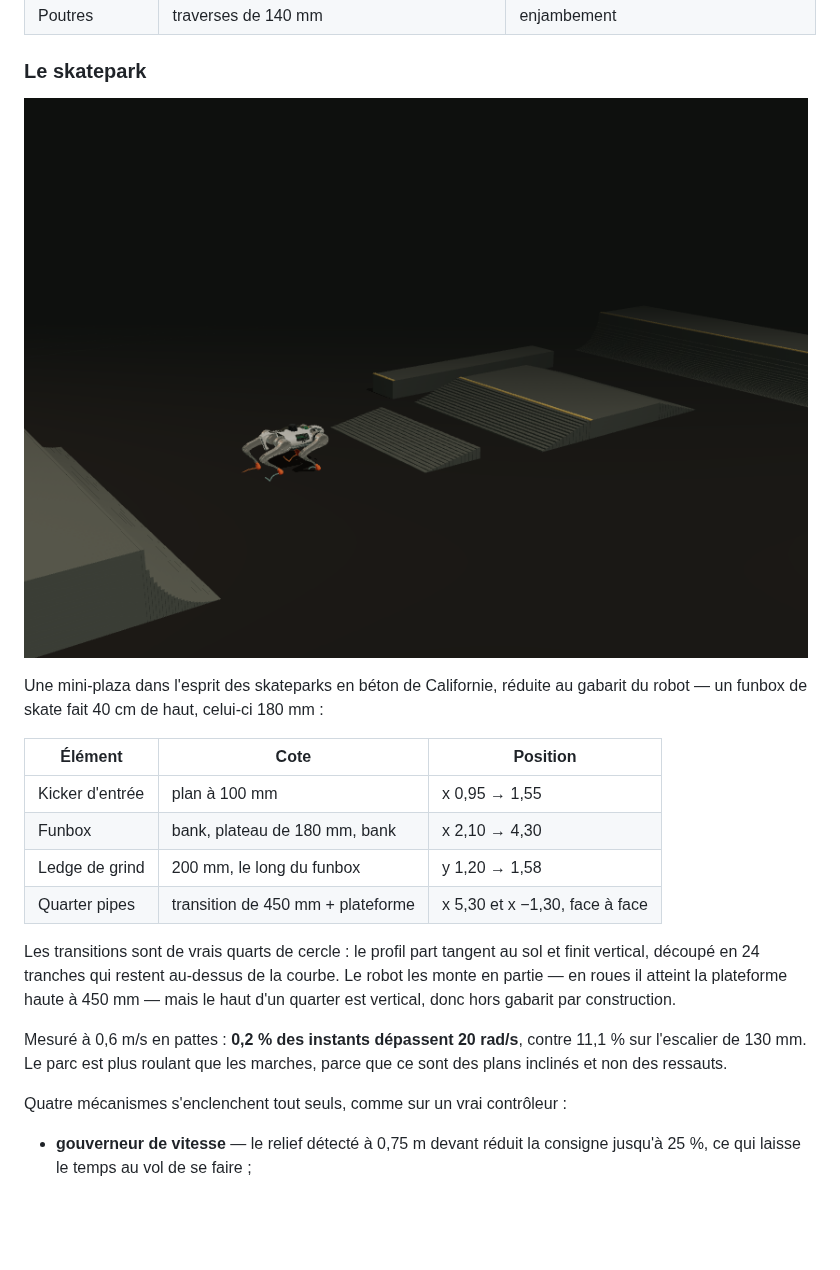
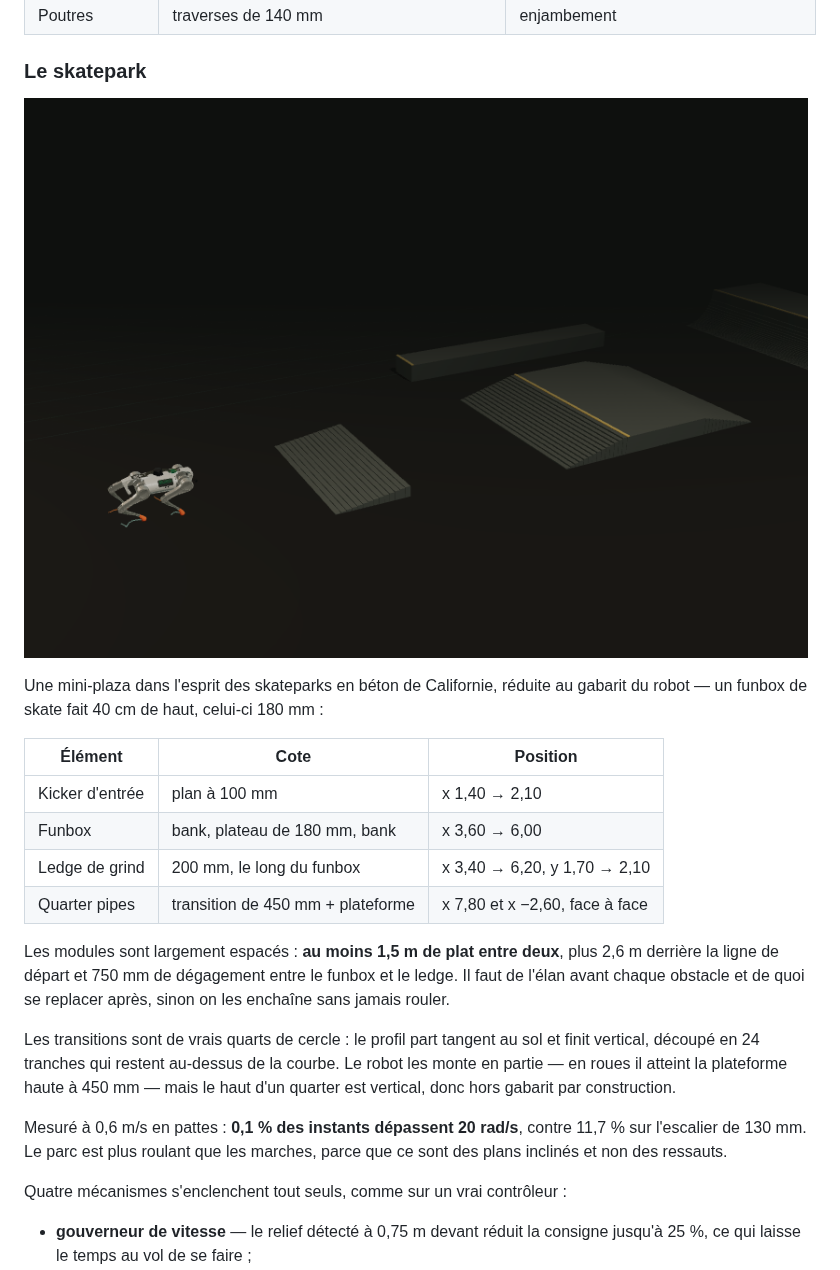
Before and after one commit to equationstratos/YLO2, a Markdown page: README.md, the part around the change. Drawn GitHub-style; pictures changed too: docs/preview-skatepark.png; blank space fills up the shorter version.

```diff
--- a/README.md
+++ b/README.md
@@ -148,10 +148,15 @@ gabarit du robot — un funbox de skate fait 40 cm de haut, celui-ci 180 mm :
 
 | Élément | Cote | Position |
 | --- | --- | --- |
-| Kicker d'entrée | plan à 100 mm | x 0,95 → 1,55 |
-| Funbox | bank, plateau de 180 mm, bank | x 2,10 → 4,30 |
-| Ledge de grind | 200 mm, le long du funbox | y 1,20 → 1,58 |
-| Quarter pipes | transition de 450 mm + plateforme | x 5,30 et x −1,30, face à face |
+| Kicker d'entrée | plan à 100 mm | x 1,40 → 2,10 |
+| Funbox | bank, plateau de 180 mm, bank | x 3,60 → 6,00 |
+| Ledge de grind | 200 mm, le long du funbox | x 3,40 → 6,20, y 1,70 → 2,10 |
+| Quarter pipes | transition de 450 mm + plateforme | x 7,80 et x −2,60, face à face |
+
+Les modules sont largement espacés : **au moins 1,5 m de plat entre deux**, plus
+2,6 m derrière la ligne de départ et 750 mm de dégagement entre le funbox et le
+ledge. Il faut de l'élan avant chaque obstacle et de quoi se replacer après,
+sinon on les enchaîne sans jamais rouler.
 
 Les transitions sont de vrais quarts de cercle : le profil part tangent au sol
 et finit vertical, découpé en 24 tranches qui restent au-dessus de la courbe.
@@ -159,8 +164,8 @@ Le robot les monte en partie — en roues il atteint la plateforme haute à
 450 mm — mais le haut d'un quarter est vertical, donc hors gabarit par
 construction.
 
-Mesuré à 0,6 m/s en pattes : **0,2 % des instants dépassent 20 rad/s**, contre
-11,1 % sur l'escalier de 130 mm. Le parc est plus roulant que les marches,
+Mesuré à 0,6 m/s en pattes : **0,1 % des instants dépassent 20 rad/s**, contre
+11,7 % sur l'escalier de 130 mm. Le parc est plus roulant que les marches,
 parce que ce sont des plans inclinés et non des ressauts.
 
 Quatre mécanismes s'enclenchent tout seuls, comme sur un vrai contrôleur :
```
Also changed, not shown: 6 other files.
